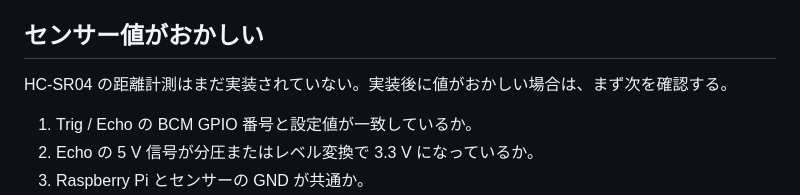
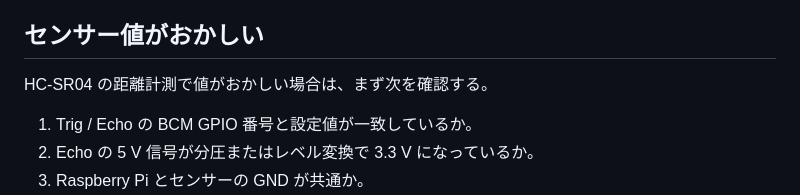
Before and after one commit to kazui-dev/workshop, a Markdown page: docs/troubleshooting.md, the part around the change. Drawn GitHub-style.

Commit message:
docs: 距離計測の実装状況を修正

```diff
--- a/docs/troubleshooting.md
+++ b/docs/troubleshooting.md
@@ -47,7 +47,7 @@ sudo systemctl start pigpiod
 
 ## センサー値がおかしい
 
-HC-SR04 の距離計測はまだ実装されていない。実装後に値がおかしい場合は、まず次を確認する。
+HC-SR04 の距離計測で値がおかしい場合は、まず次を確認する。
 
 1. Trig / Echo の BCM GPIO 番号と設定値が一致しているか。
 2. Echo の 5 V 信号が分圧またはレベル変換で 3.3 V になっているか。
```
